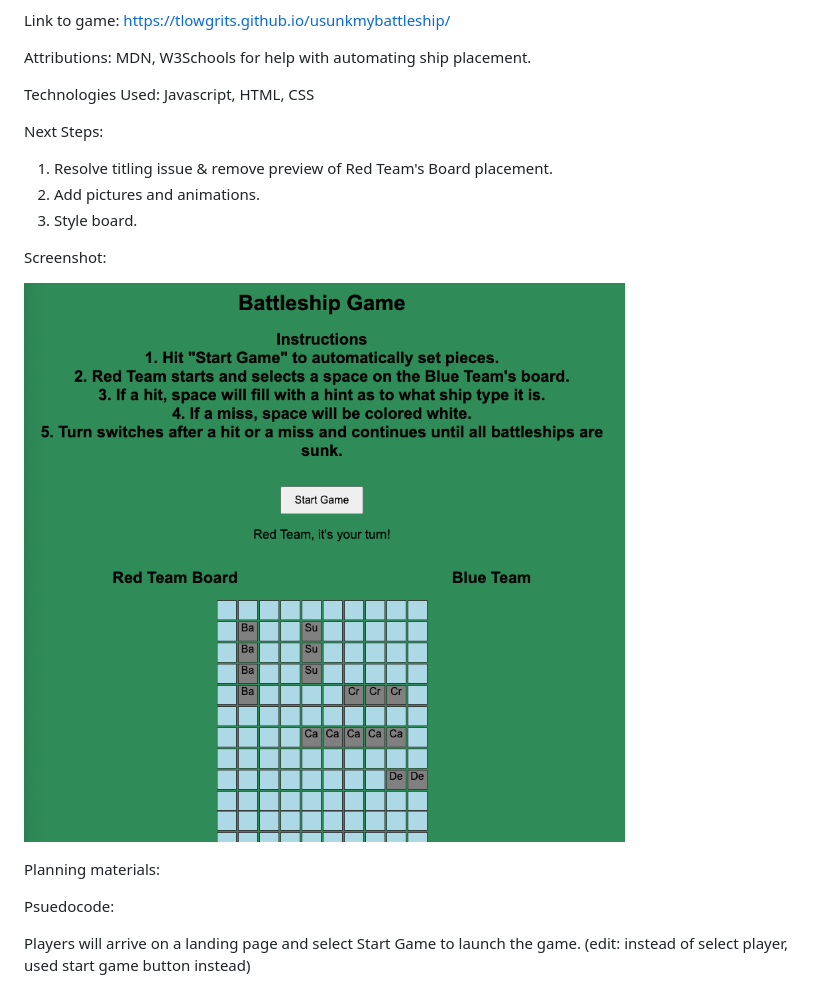
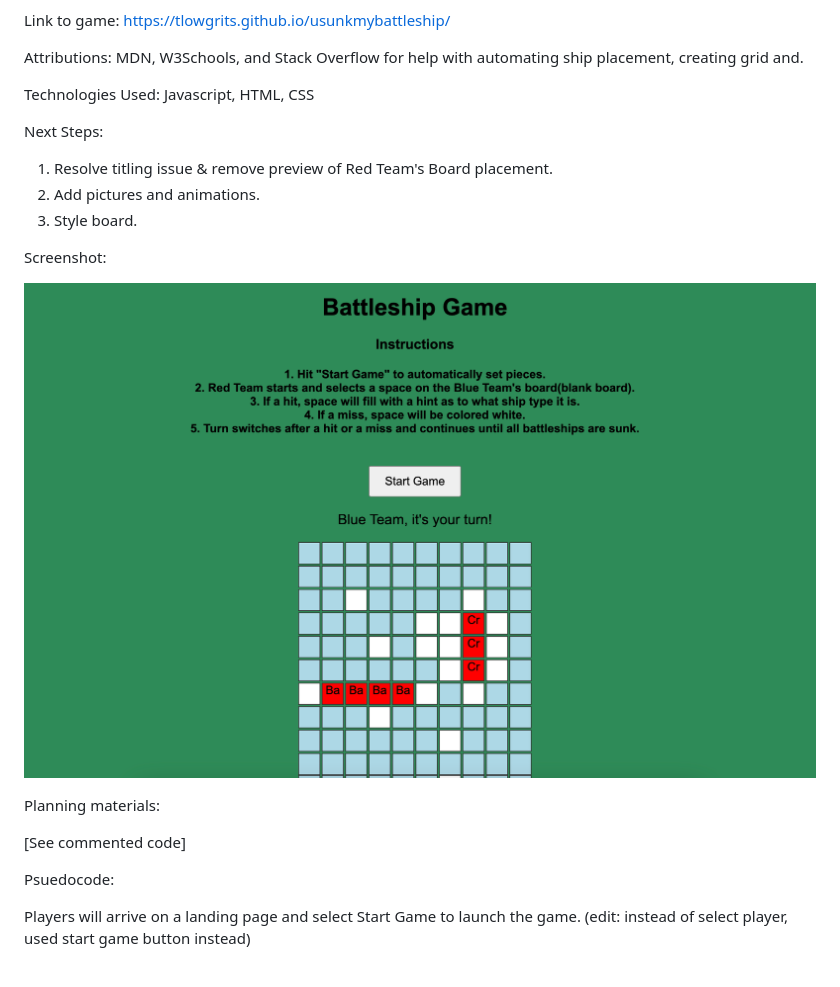
Before and after one commit to tlowgrits/usunkmybattleship, a Markdown page: README.md, the part around the change. GitHub-like rendering; pictures changed too: assets/Screen Shot 2024-09-28 at 9.15.10 AM.png (deleted), assets/image.png (added).

Commit message:
updates to markdown

```diff
--- a/README.md
+++ b/README.md
@@ -9,7 +9,7 @@ Instructions
 
 Link to game: https://tlowgrits.github.io/usunkmybattleship/
 
-Attributions: MDN, W3Schools for help with automating ship placement.
+Attributions: MDN, W3Schools, and Stack Overflow for help with automating ship placement, creating grid and.
 
 Technologies Used: Javascript, HTML, CSS
 
@@ -20,28 +20,13 @@ Next Steps:
 
 Screenshot:
 
-![screenshot of program](<assets/Screen Shot 2024-09-28 at 9.15.10 AM.png>)
-
-
-
-
-
-
-
-
-
-
-
-
-
-
-
-
-
+![screenie of game](assets/image.png)
 
 
 
 Planning materials:
+
+[See commented code]
 
 Psuedocode:
 
```
